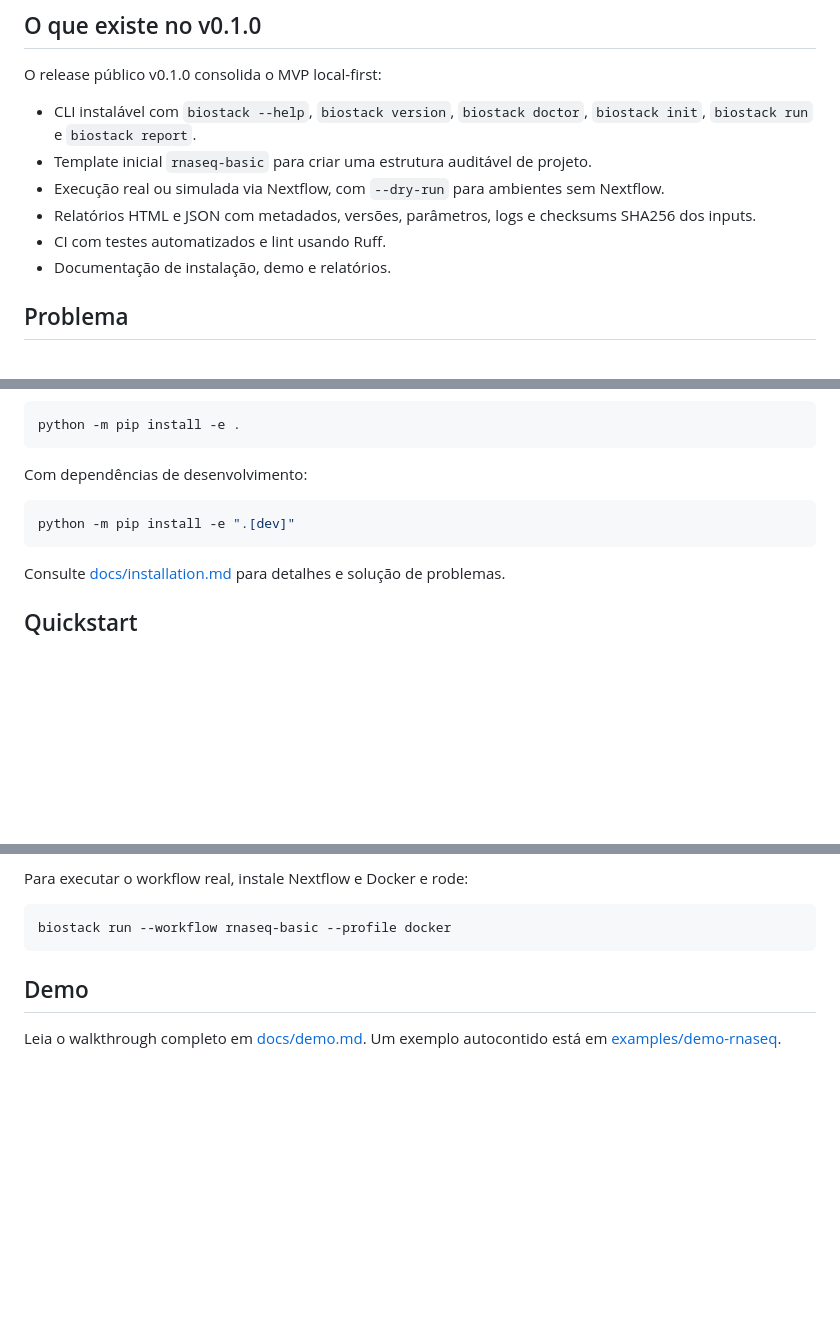
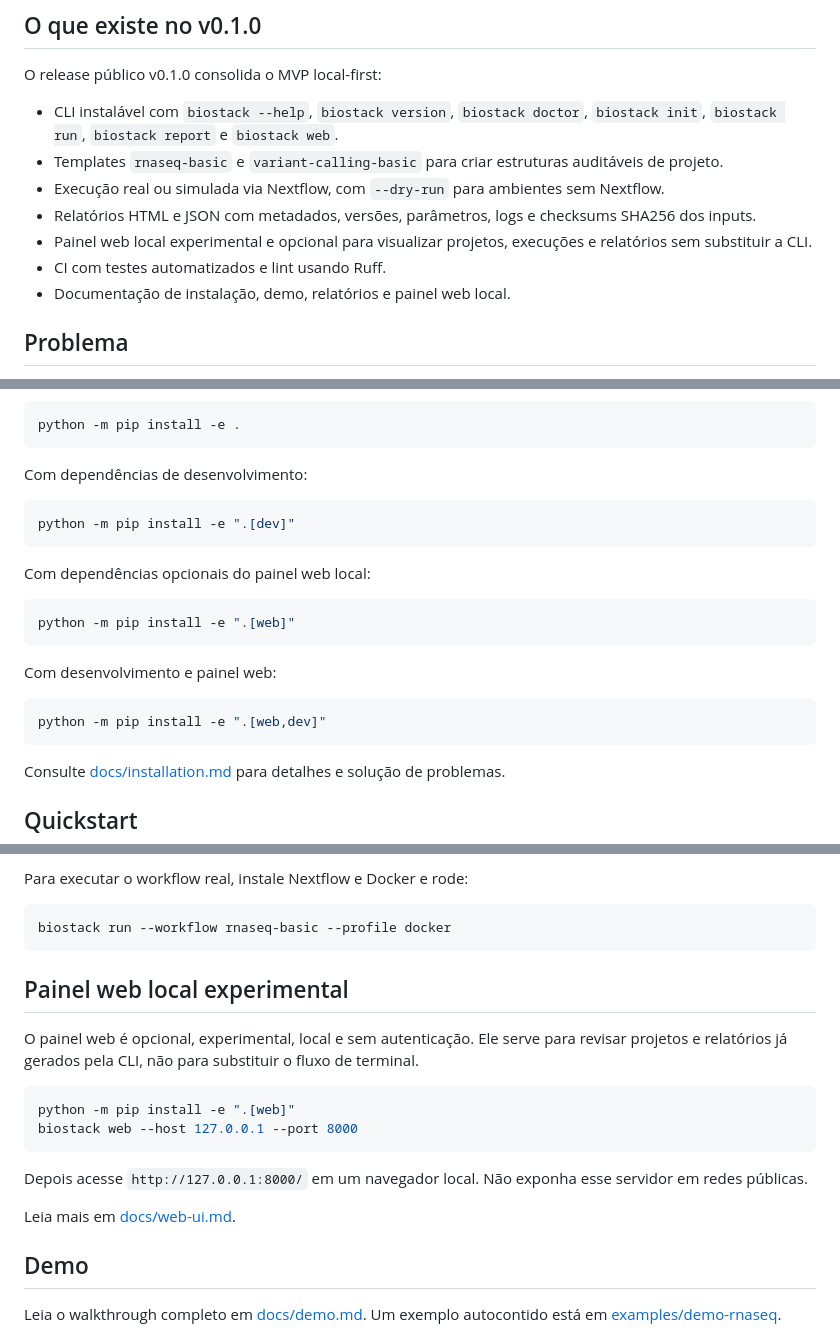
Before and after one commit to Klint-prog/BioStack-Workflows, a Markdown page: README.md, 3 parts joined by grey strips. Drawn GitHub-style; blank space fills up the shorter version.

Commit message:
docs(phase_07): document local web UI in README

````diff
--- a/README.md
+++ b/README.md
@@ -15,12 +15,13 @@ O projeto começa pequeno: uma CLI em Python capaz de preparar um projeto BioSta
 
 O release público v0.1.0 consolida o MVP local-first:
 
-- CLI instalável com `biostack --help`, `biostack version`, `biostack doctor`, `biostack init`, `biostack run` e `biostack report`.
-- Template inicial `rnaseq-basic` para criar uma estrutura auditável de projeto.
+- CLI instalável com `biostack --help`, `biostack version`, `biostack doctor`, `biostack init`, `biostack run`, `biostack report` e `biostack web`.
+- Templates `rnaseq-basic` e `variant-calling-basic` para criar estruturas auditáveis de projeto.
 - Execução real ou simulada via Nextflow, com `--dry-run` para ambientes sem Nextflow.
 - Relatórios HTML e JSON com metadados, versões, parâmetros, logs e checksums SHA256 dos inputs.
+- Painel web local experimental e opcional para visualizar projetos, execuções e relatórios sem substituir a CLI.
 - CI com testes automatizados e lint usando Ruff.
-- Documentação de instalação, demo e relatórios.
+- Documentação de instalação, demo, relatórios e painel web local.
 
 ## Problema
 
@@ -70,6 +72,18 @@ Com dependências de desenvolvimento:
 python -m pip install -e ".[dev]"
 ```
 
+Com dependências opcionais do painel web local:
+
+```bash
+python -m pip install -e ".[web]"
+```
+
+Com desenvolvimento e painel web:
+
+```bash
+python -m pip install -e ".[web,dev]"
+```
+
 Consulte [docs/installation.md](docs/installation.md) para detalhes e solução de problemas.
 
 ## Quickstart
@@ -90,6 +104,19 @@ Para executar o workflow real, instale Nextflow e Docker e rode:
 ```bash
 biostack run --workflow rnaseq-basic --profile docker
 ```
+
+## Painel web local experimental
+
+O painel web é opcional, experimental, local e sem autenticação. Ele serve para revisar projetos e relatórios já gerados pela CLI, não para substituir o fluxo de terminal.
+
+```bash
+python -m pip install -e ".[web]"
+biostack web --host 127.0.0.1 --port 8000
+```
+
+Depois acesse `http://127.0.0.1:8000/` em um navegador local. Não exponha esse servidor em redes públicas.
+
+Leia mais em [docs/web-ui.md](docs/web-ui.md).
 
 ## Demo
 
````
Also changed, not shown: other parts of README.md (+6 -3 lines).
